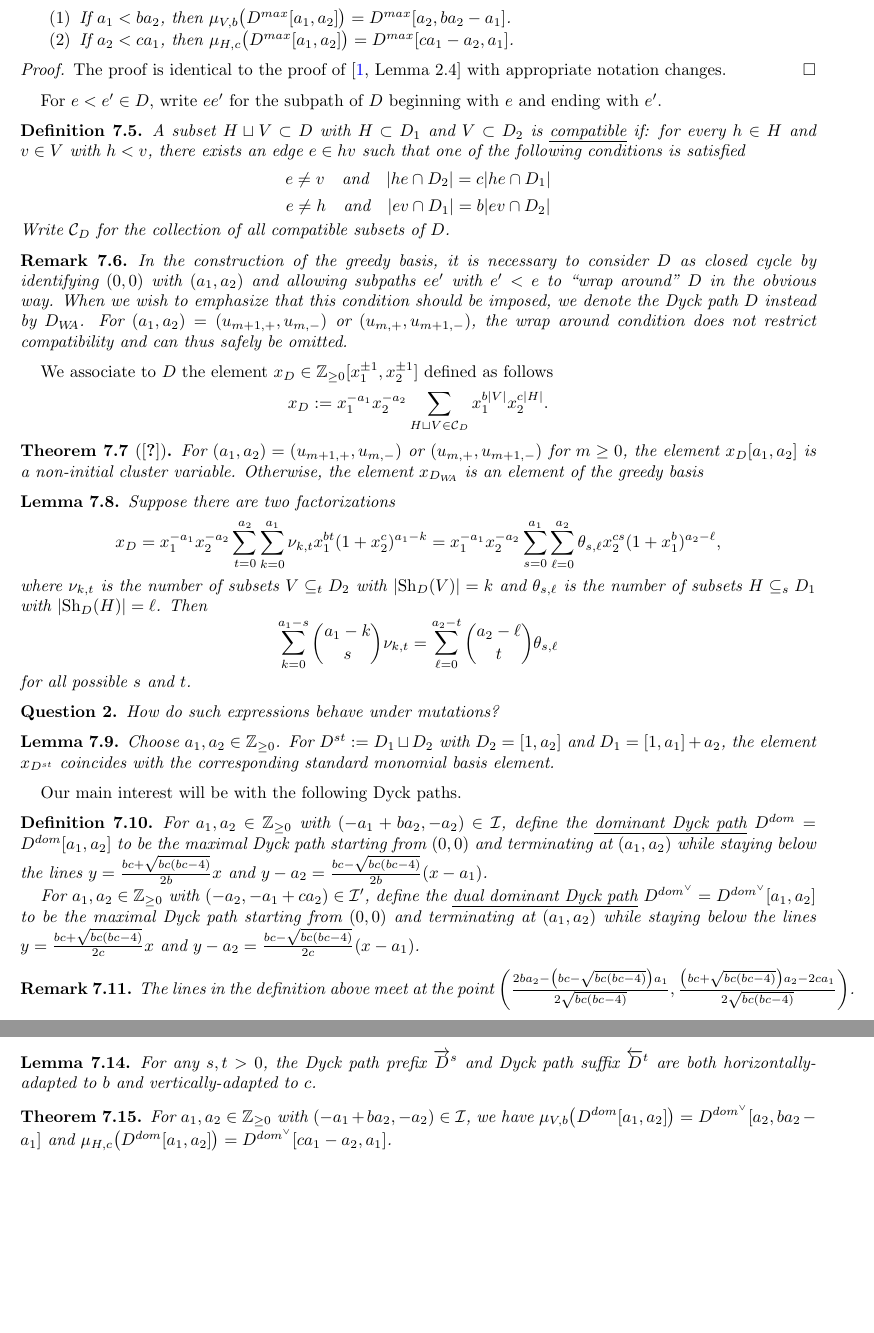
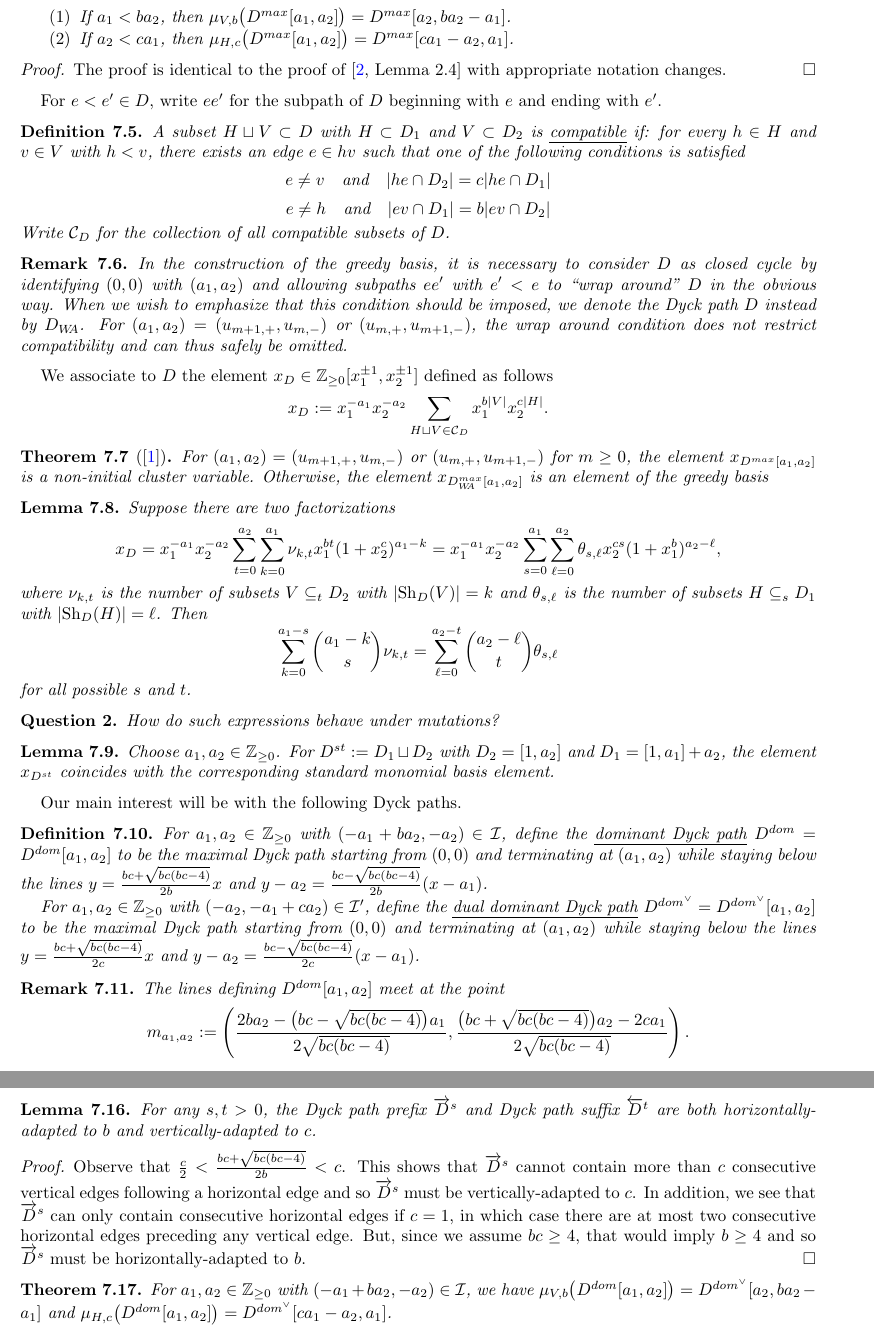
Before and after one commit to drupel/DominanceRegions, a LaTeX paper (dominance_regions.tex): two parts of pages 14 and 15 of 17 before the commit and two parts of pages 14 and 15 of 18 after it, joined at a grey line, cut so that both start at the same text, the shorter picture padded with empty space. Compiled offline with pdfLaTeX.

Commit message:
Something new

```diff
--- a/dominance_regions.tex
+++ b/dominance_regions.tex
@@ -763,8 +763,8 @@
   \[x_D:=x_1^{-a_1} x_2^{-a_2} \sum_{H\sqcup V\in\cC_D} x_1^{b|V|} x_2^{c|H|}.\]
 
   \begin{theorem}[\cite{lee-li-zelevinsky}]
-    For $(a_1,a_2)=(u_{m+1,+},u_{m,-})$ or $(u_{m,+},u_{m+1,-})$ for $m\ge0$, the element $x_D[a_1,a_2]$ is a non-initial cluster variable.
-    Otherwise, the element $x_{D_\WA}$ is an element of the greedy basis
+    For $(a_1,a_2)=(u_{m+1,+},u_{m,-})$ or $(u_{m,+},u_{m+1,-})$ for $m\ge0$, the element $x_{D^{max}[a_1,a_2]}$ is a non-initial cluster variable.
+    Otherwise, the element $x_{D^{max}_\WA[a_1,a_2]}$ is an element of the greedy basis
   \end{theorem}
 
   \begin{lemma}
@@ -793,7 +793,8 @@
   \end{definition}
   \begin{remark}
     \label{rem:intersection}
-    The lines in the definition above meet at the point $\left( \frac{2ba_2-\big(bc-\sqrt{bc(bc-4)}\big)a_1}{2\sqrt{bc(bc-4)}} , \frac{\big(bc+\sqrt{bc(bc-4)}\big)a_2-2ca_1}{2\sqrt{bc(bc-4)}} \right)$.
+    The lines defining $D^{dom}[a_1,a_2]$ meet at the point
+    \[m_{a_1,a_2}:=\left( \frac{2ba_2-\big(bc-\sqrt{bc(bc-4)}\big)a_1}{2\sqrt{bc(bc-4)}} , \frac{\big(bc+\sqrt{bc(bc-4)}\big)a_2-2ca_1}{2\sqrt{bc(bc-4)}} \right).\]
   \end{remark}
 
   To understand the structure of the dominant Dyck paths, it will be convenient to consider their initial and final segments separately.
@@ -802,2 +803,3 @@
     Call this $d$ the \emph{depth} of $s$.
 
+    For $t>0$, define the \emph{Dyck path suffix} $\overleftarrow{D}^t$ as the maximal Dyck path with $t$ horizontal edges starting from $(0,0)$ and terminating at $(t,h)$ while staying below the line $y-h=\frac{bc-\sqrt{bc(bc-4)}}{2b}(x-t)$, where $h=h_t=\left\lceil t \frac{bc-\sqrt{bc(bc-4)}}{2b}\right\rceil$.
@@ -811,6 +821,20 @@
+  \begin{proof}
+    Is this obvious?
+    %Following Remark~\ref{rem:intersection}, the intersection point of the lines defining $D^{dom}[d_s,s]$ is given by
+    %\[m_{d_s,s}=\left( \frac{2bs-\big(bc-\sqrt{bc(bc-4)}\big)d_s}{2\sqrt{bc(bc-4)}} , \frac{\big(bc+\sqrt{bc(bc-4)}\big)s-2cd_s}{2\sqrt{bc(bc-4)}} \right).\]
+    %By definition of $d_s$, we have
+    %\[\frac{\big(bc+\sqrt{bc(bc-4)}\big)s-2cd_s}{2\sqrt{bc(bc-4)}} \le \frac{\big(bc+\sqrt{bc(bc-4)}\big)s-\big(bc-\sqrt{bc(bc-4)}\big)s}{2\sqrt{bc(bc-4)}} = s\]
+  \end{proof}
+
   \begin{lemma}
     For any $s,t>0$, the Dyck path prefix $\overrightarrow{D}^s$ and Dyck path suffix $\overleftarrow{D}^t$ are both horizontally-adapted to $b$ and vertically-adapted to $c$.
   \end{lemma}
+  \begin{proof}
+    Observe that $\frac{c}{2}<\frac{bc+\sqrt{bc(bc-4)}}{2b}<c$.
+    This shows that $\overrightarrow{D}^s$ cannot contain more than $c$ consecutive vertical edges following a horizontal edge and so $\overrightarrow{D}^s$ must be vertically-adapted to $c$.
+    In addition, we see that $\overrightarrow{D}^s$ can only contain consecutive horizontal edges if $c=1$, in which case there are at most two consecutive horizontal edges preceding any vertical edge.
+    But, since we assume $bc\ge4$, that would imply $b\ge4$ and so $\overrightarrow{D}^s$ must be horizontally-adapted to $b$.
+  \end{proof}
 
   \begin{theorem}
     For $a_1,a_2\in\ZZ_{\ge0}$ with $(-a_1+ba_2,-a_2)\in\cI$, we have $\mu_{V,b}\big(D^{dom}[a_1,a_2]\big)=D^{dom^\vee}[a_2,ba_2-a_1]$ and $\mu_{H,c}\big(D^{dom}[a_1,a_2]\big)=D^{dom^\vee}[ca_1-a_2,a_1]$.
```
Also changed, not shown: dominance_regions.tex (27 more changed lines).
